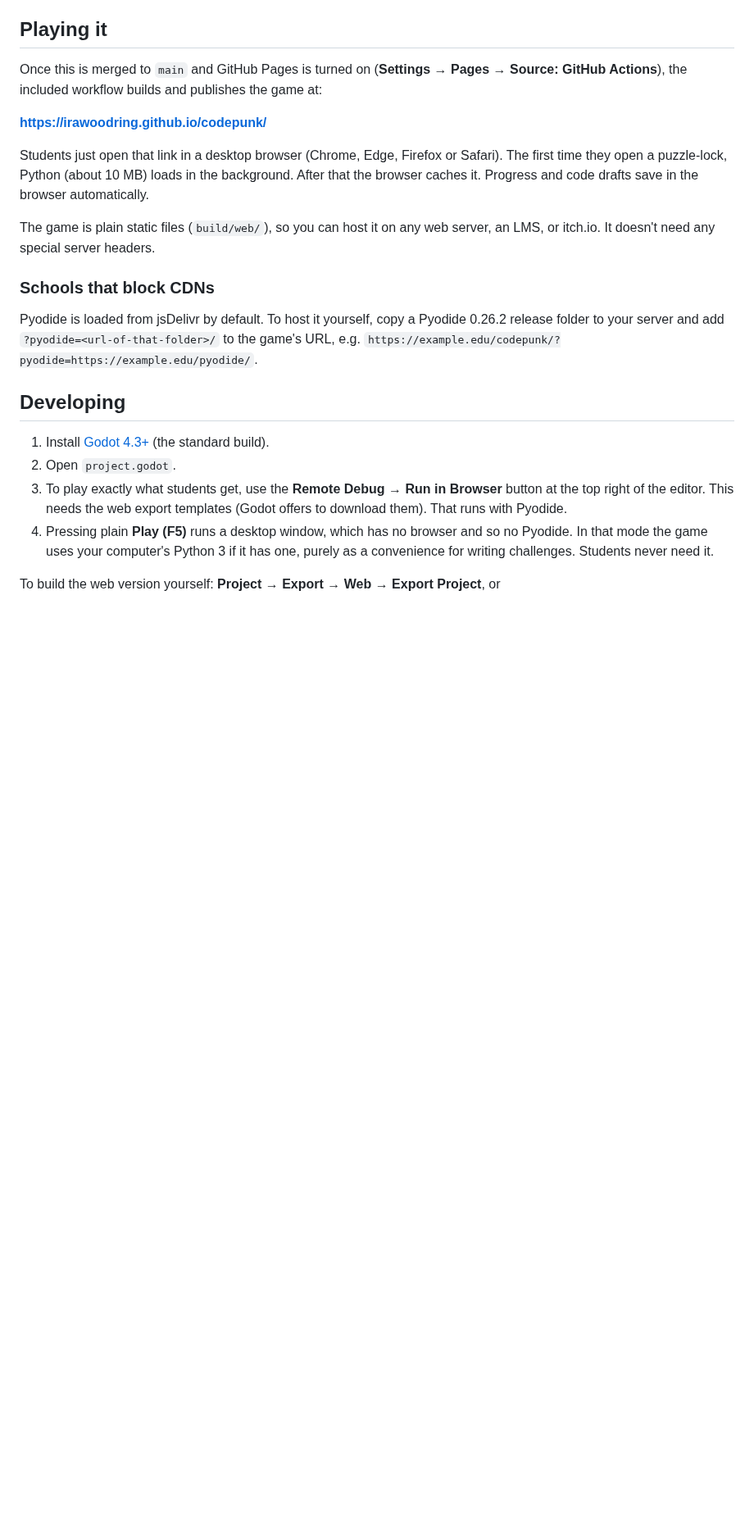
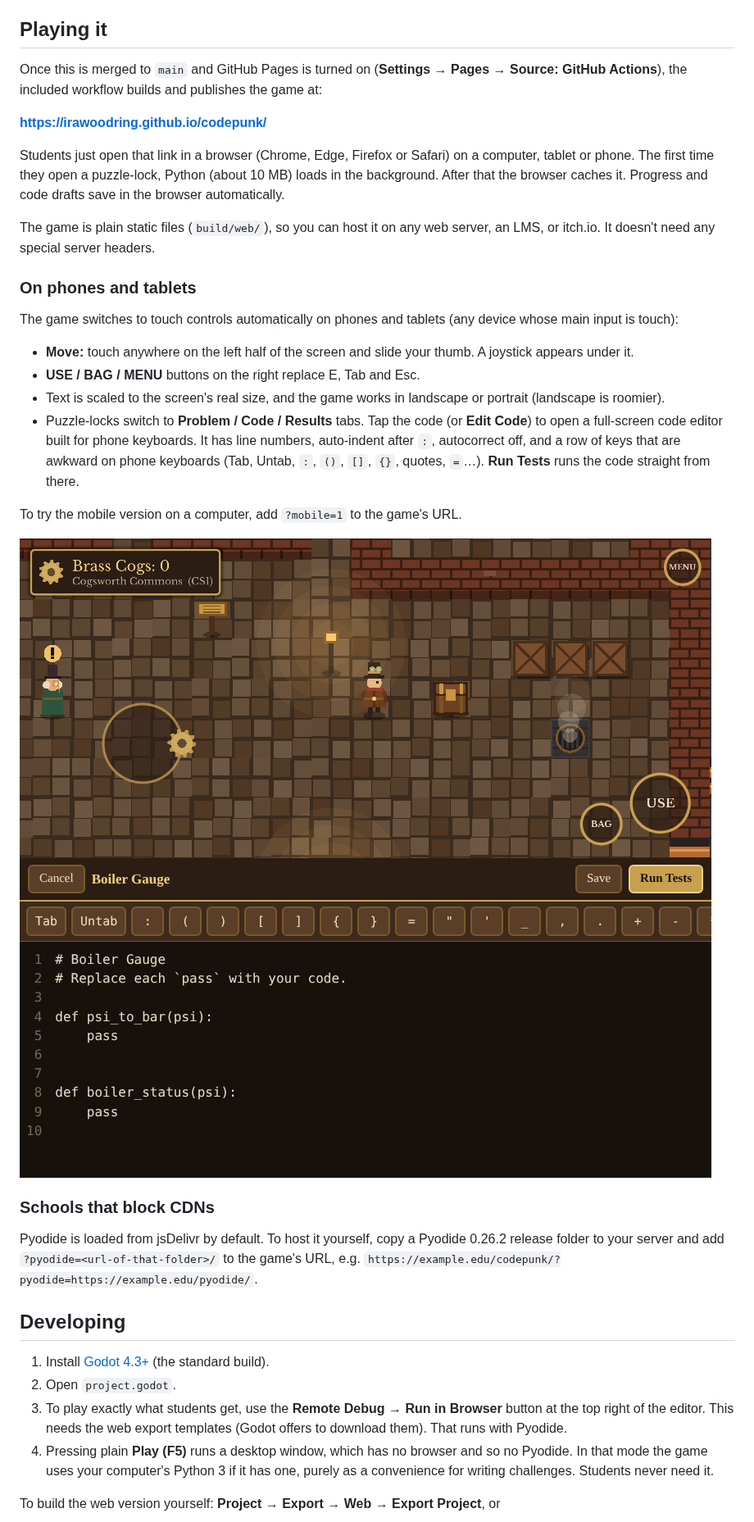
Before and after one commit to irawoodring/codepunk, a Markdown page: README.md, the part around one of its changes. Shown at 82% size. GitHub-like rendering; pictures changed too: docs/screenshots/mobile-editor.png (added), docs/screenshots/mobile-world.png (added); blank space fills up the shorter version.

```diff
--- a/README.md
+++ b/README.md
@@ -28,9 +28,23 @@ Once this is merged to `main` and GitHub Pages is turned on (**Settings → Page
 
 **https://irawoodring.github.io/codepunk/**
 
-Students just open that link in a desktop browser (Chrome, Edge, Firefox or Safari). The first time they open a puzzle-lock, Python (about 10 MB) loads in the background. After that the browser caches it. Progress and code drafts save in the browser automatically.
+Students just open that link in a browser (Chrome, Edge, Firefox or Safari) on a computer, tablet or phone. The first time they open a puzzle-lock, Python (about 10 MB) loads in the background. After that the browser caches it. Progress and code drafts save in the browser automatically.
 
 The game is plain static files (`build/web/`), so you can host it on any web server, an LMS, or itch.io. It doesn't need any special server headers.
+
+### On phones and tablets
+
+The game switches to touch controls automatically on phones and tablets (any device whose main input is touch):
+
+* **Move:** touch anywhere on the left half of the screen and slide your thumb. A joystick appears under it.
+* **USE / BAG / MENU** buttons on the right replace E, Tab and Esc.
+* Text is scaled to the screen's real size, and the game works in landscape or portrait (landscape is roomier).
+* Puzzle-locks switch to **Problem / Code / Results** tabs. Tap the code (or **Edit Code**) to open a full-screen code editor built for phone keyboards. It has line numbers, auto-indent after `:`, autocorrect off, and a row of keys that are awkward on phone keyboards (Tab, Untab, `:`, `()`, `[]`, `{}`, quotes, `=`…). **Run Tests** runs the code straight from there.
+
+To try the mobile version on a computer, add `?mobile=1` to the game's URL.
+
+![Touch controls](docs/screenshots/mobile-world.png)
+![The phone code editor](docs/screenshots/mobile-editor.png)
 
 ### Schools that block CDNs
 
```
Also changed, not shown: other parts of README.md (+3 -2 lines), 10 other files.
